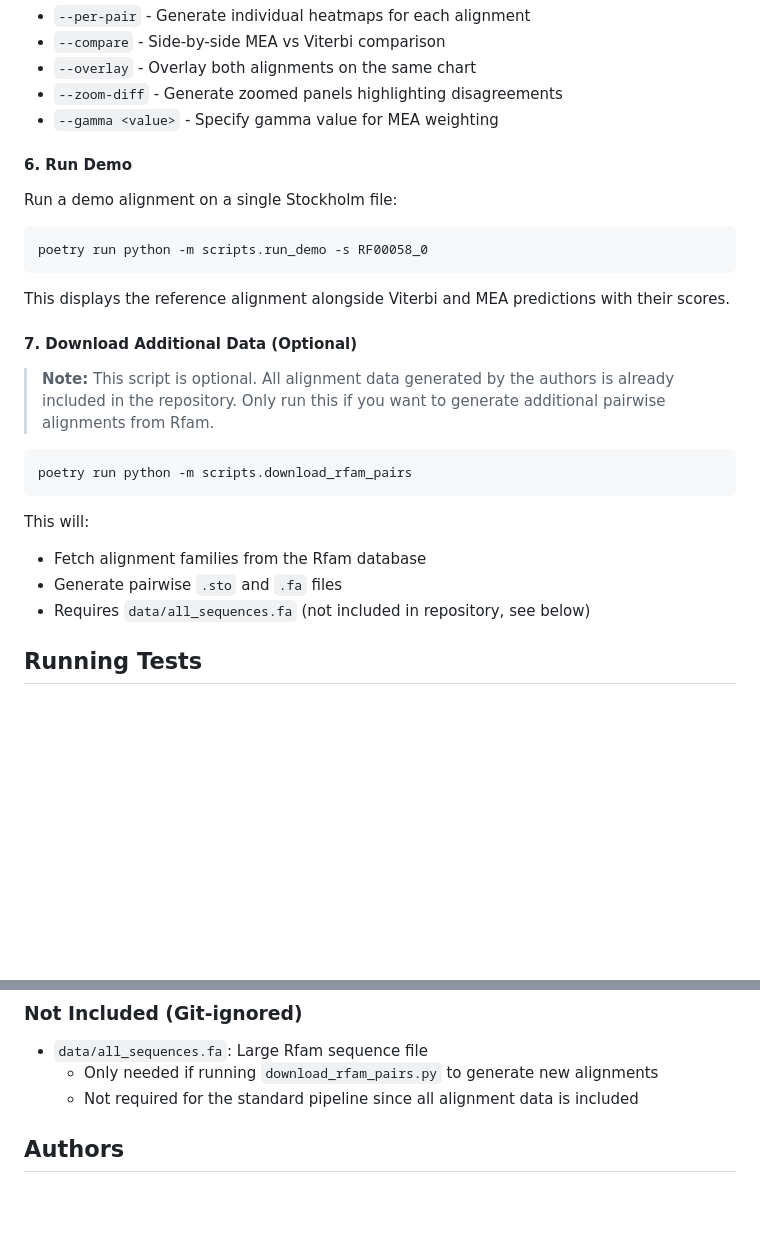
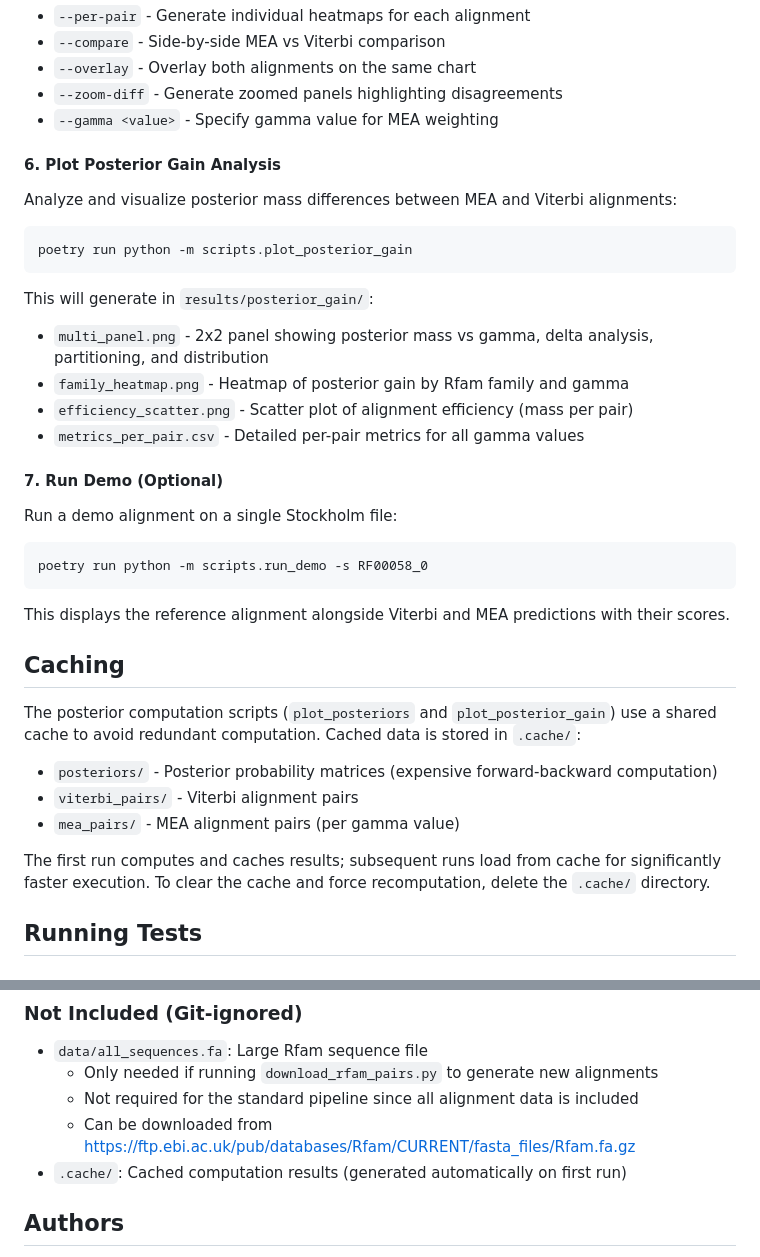
Before and after one commit to joucebox/cs4775-final-project, a Markdown page: README.md, 2 parts joined by grey strips. Drawn GitHub-style; blank space fills up the shorter version.

Commit message:
docs: enhance README with caching details, optional data download instructions, and updated script usage for posterior analysis

````diff
--- a/README.md
+++ b/README.md
@@ -140,7 +155,22 @@ Options include:
 - `--zoom-diff` - Generate zoomed panels highlighting disagreements
 - `--gamma <value>` - Specify gamma value for MEA weighting
 
-#### 6. Run Demo
+#### 6. Plot Posterior Gain Analysis
+
+Analyze and visualize posterior mass differences between MEA and Viterbi alignments:
+
+```bash
+poetry run python -m scripts.plot_posterior_gain
+```
+
+This will generate in `results/posterior_gain/`:
+
+- `multi_panel.png` - 2x2 panel showing posterior mass vs gamma, delta analysis, partitioning, and distribution
+- `family_heatmap.png` - Heatmap of posterior gain by Rfam family and gamma
+- `efficiency_scatter.png` - Scatter plot of alignment efficiency (mass per pair)
+- `metrics_per_pair.csv` - Detailed per-pair metrics for all gamma values
+
+#### 7. Run Demo (Optional)
 
 Run a demo alignment on a single Stockholm file:
 
@@ -150,19 +180,15 @@ poetry run python -m scripts.run_demo -s RF00058_0
 
 This displays the reference alignment alongside Viterbi and MEA predictions with their scores.
 
-#### 7. Download Additional Data (Optional)
+## Caching
 
-> **Note:** This script is optional. All alignment data generated by the authors is already included in the repository. Only run this if you want to generate additional pairwise alignments from Rfam.
+The posterior computation scripts (`plot_posteriors` and `plot_posterior_gain`) use a shared cache to avoid redundant computation. Cached data is stored in `.cache/`:
 
-```bash
-poetry run python -m scripts.download_rfam_pairs
-```
+- `posteriors/` - Posterior probability matrices (expensive forward-backward computation)
+- `viterbi_pairs/` - Viterbi alignment pairs
+- `mea_pairs/` - MEA alignment pairs (per gamma value)
 
-This will:
-
-- Fetch alignment families from the Rfam database
-- Generate pairwise `.sto` and `.fa` files
-- Requires `data/all_sequences.fa` (not included in repository, see below)
+The first run computes and caches results; subsequent runs load from cache for significantly faster execution. To clear the cache and force recomputation, delete the `.cache/` directory.
 
 ## Running Tests
 
@@ -223,6 +249,8 @@ black src/ tests/ scripts/
 - `data/all_sequences.fa`: Large Rfam sequence file
   - Only needed if running `download_rfam_pairs.py` to generate new alignments
   - Not required for the standard pipeline since all alignment data is included
+  - Can be downloaded from https://ftp.ebi.ac.uk/pub/databases/Rfam/CURRENT/fasta_files/Rfam.fa.gz
+- `.cache/`: Cached computation results (generated automatically on first run)
 
 ## Authors
 
````
Also changed, not shown: other parts of README.md (+16 -1 lines).
